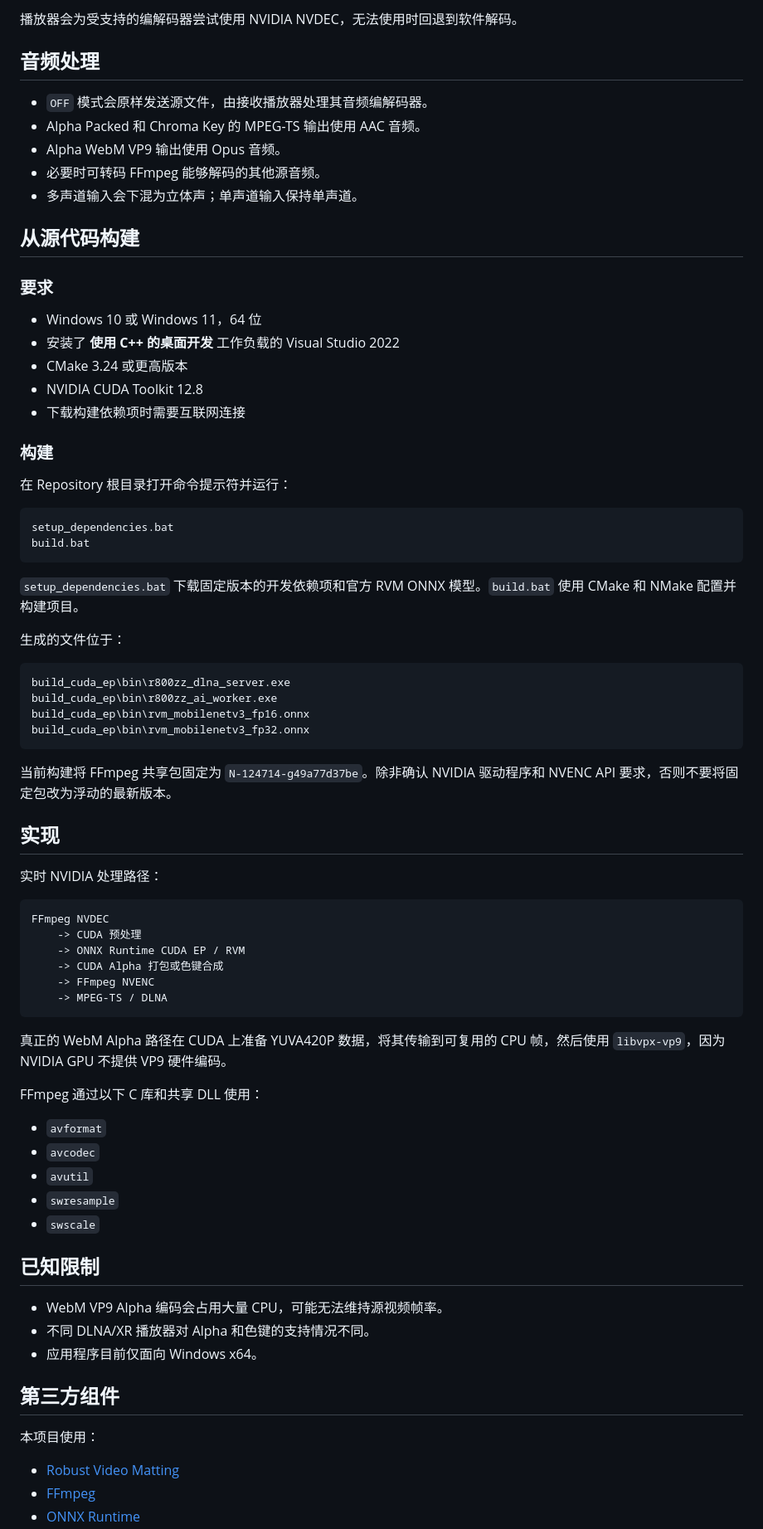
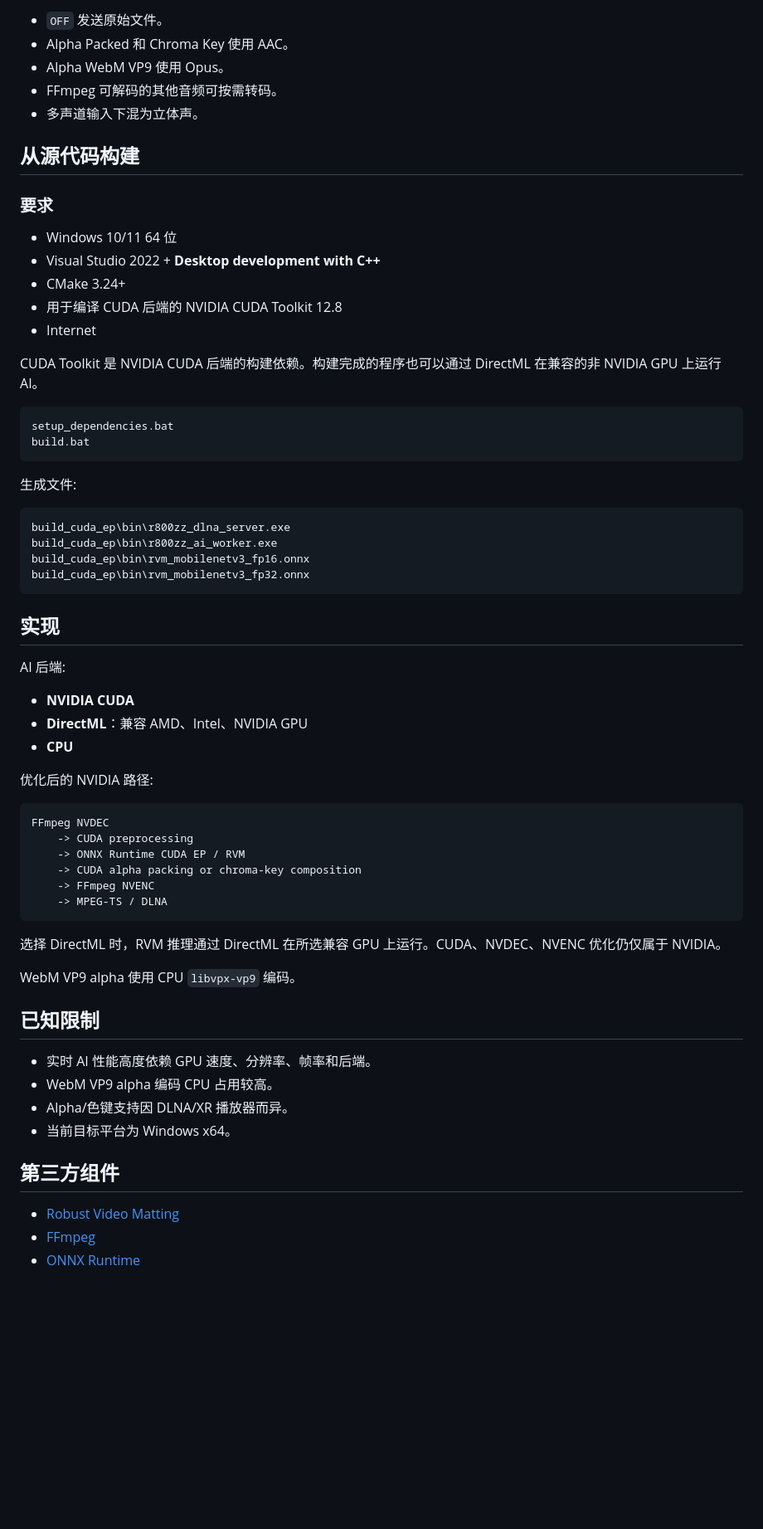
Before and after one commit to r800zz/r800zzxrdlnaserver, a Markdown page: README_zh.md, the part around one of its changes. Shown at 83% size. GitHub-like rendering; blank space fills up the shorter version.

````diff
--- a/README_zh.md
+++ b/README_zh.md
@@ -134,36 +135,28 @@ movie_RVM_ChromaKey_202609210542.mp4
 
-播放器会为受支持的编解码器尝试使用 NVIDIA NVDEC，无法使用时回退到软件解码。
-
-## 音频处理
-
-- `OFF` 模式会原样发送源文件，由接收播放器处理其音频编解码器。
-- Alpha Packed 和 Chroma Key 的 MPEG-TS 输出使用 AAC 音频。
-- Alpha WebM VP9 输出使用 Opus 音频。
-- 必要时可转码 FFmpeg 能够解码的其他源音频。
-- 多声道输入会下混为立体声；单声道输入保持单声道。
+- `OFF` 发送原始文件。
+- Alpha Packed 和 Chroma Key 使用 AAC。
+- Alpha WebM VP9 使用 Opus。
+- FFmpeg 可解码的其他音频可按需转码。
+- 多声道输入下混为立体声。
 
 ## 从源代码构建
 
 ### 要求
 
-- Windows 10 或 Windows 11，64 位
-- 安装了 **使用 C++ 的桌面开发** 工作负载的 Visual Studio 2022
-- CMake 3.24 或更高版本
-- NVIDIA CUDA Toolkit 12.8
-- 下载构建依赖项时需要互联网连接
+- Windows 10/11 64 位
+- Visual Studio 2022 + **Desktop development with C++**
+- CMake 3.24+
+- 用于编译 CUDA 后端的 NVIDIA CUDA Toolkit 12.8
+- Internet
 
-### 构建
-
-在 Repository 根目录打开命令提示符并运行：
+CUDA Toolkit 是 NVIDIA CUDA 后端的构建依赖。构建完成的程序也可以通过 DirectML 在兼容的非 NVIDIA GPU 上运行 AI。
 
 ```bat
 setup_dependencies.bat
 build.bat
 ```
 
-`setup_dependencies.bat` 下载固定版本的开发依赖项和官方 RVM ONNX 模型。`build.bat` 使用 CMake 和 NMake 配置并构建项目。
-
-生成的文件位于：
+生成文件:
 
 ```text
 build_cuda_ep\bin\r800zz_dlna_server.exe
@@ -172,40 +165,37 @@ build_cuda_ep\bin\rvm_mobilenetv3_fp16.onnx
 build_cuda_ep\bin\rvm_mobilenetv3_fp32.onnx
 ```
 
-当前构建将 FFmpeg 共享包固定为 `N-124714-g49a77d37be`。除非确认 NVIDIA 驱动程序和 NVENC API 要求，否则不要将固定包改为浮动的最新版本。
-
 ## 实现
 
-实时 NVIDIA 处理路径：
+AI 后端:
+
+- **NVIDIA CUDA**
+- **DirectML**：兼容 AMD、Intel、NVIDIA GPU
+- **CPU**
+
+优化后的 NVIDIA 路径:
 
 ```text
 FFmpeg NVDEC
-    -> CUDA 预处理
+    -> CUDA preprocessing
     -> ONNX Runtime CUDA EP / RVM
-    -> CUDA Alpha 打包或色键合成
+    -> CUDA alpha packing or chroma-key composition
     -> FFmpeg NVENC
     -> MPEG-TS / DLNA
 ```
 
-真正的 WebM Alpha 路径在 CUDA 上准备 YUVA420P 数据，将其传输到可复用的 CPU 帧，然后使用 `libvpx-vp9`，因为 NVIDIA GPU 不提供 VP9 硬件编码。
+选择 DirectML 时，RVM 推理通过 DirectML 在所选兼容 GPU 上运行。CUDA、NVDEC、NVENC 优化仍仅属于 NVIDIA。
 
-FFmpeg 通过以下 C 库和共享 DLL 使用：
-
-- `avformat`
-- `avcodec`
-- `avutil`
-- `swresample`
-- `swscale`
+WebM VP9 alpha 使用 CPU `libvpx-vp9` 编码。
 
 ## 已知限制
 
-- WebM VP9 Alpha 编码会占用大量 CPU，可能无法维持源视频帧率。
-- 不同 DLNA/XR 播放器对 Alpha 和色键的支持情况不同。
-- 应用程序目前仅面向 Windows x64。
+- 实时 AI 性能高度依赖 GPU 速度、分辨率、帧率和后端。
+- WebM VP9 alpha 编码 CPU 占用较高。
+- Alpha/色键支持因 DLNA/XR 播放器而异。
+- 当前目标平台为 Windows x64。
 
 ## 第三方组件
-
-本项目使用：
 
 - [Robust Video Matting](https://github.com/PeterL1n/RobustVideoMatting)
 - [FFmpeg](https://ffmpeg.org/)
````
Also changed, not shown: other parts of README_zh.md (+66 -66 lines).
